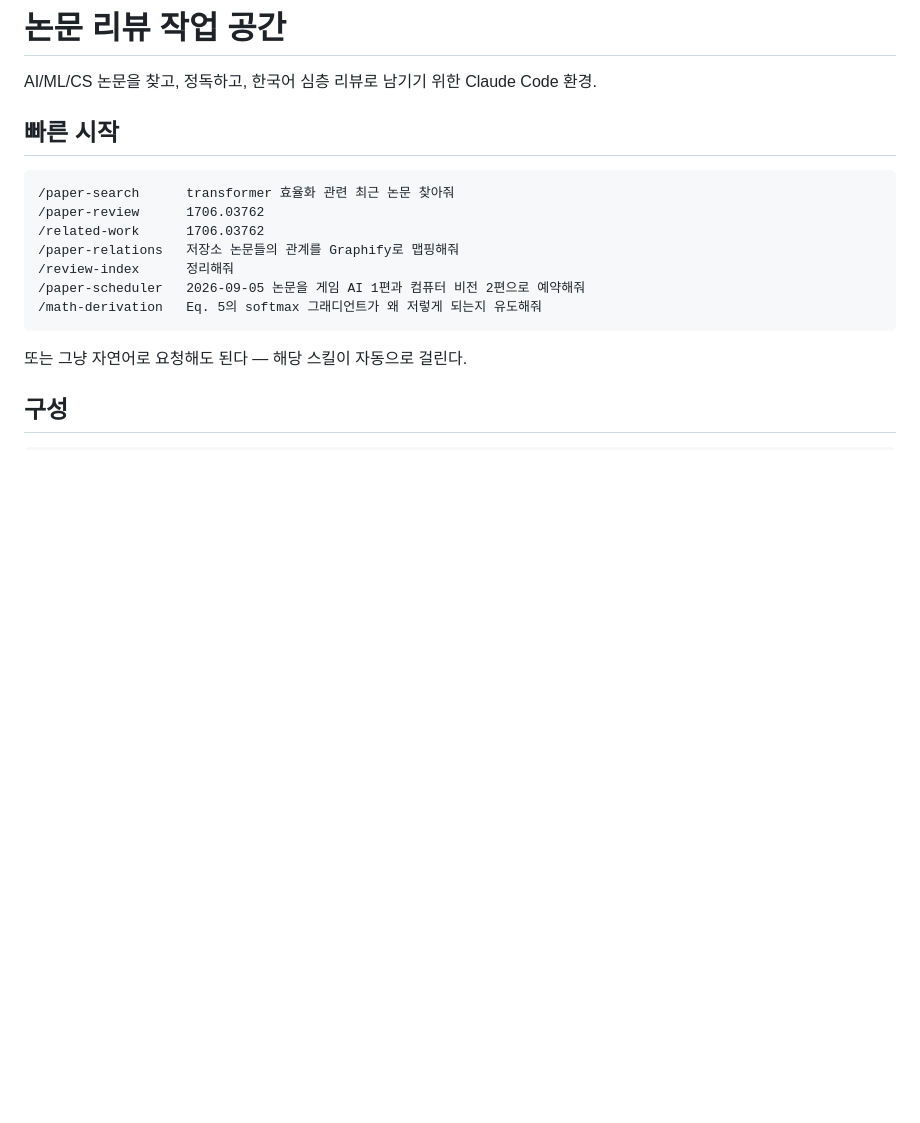
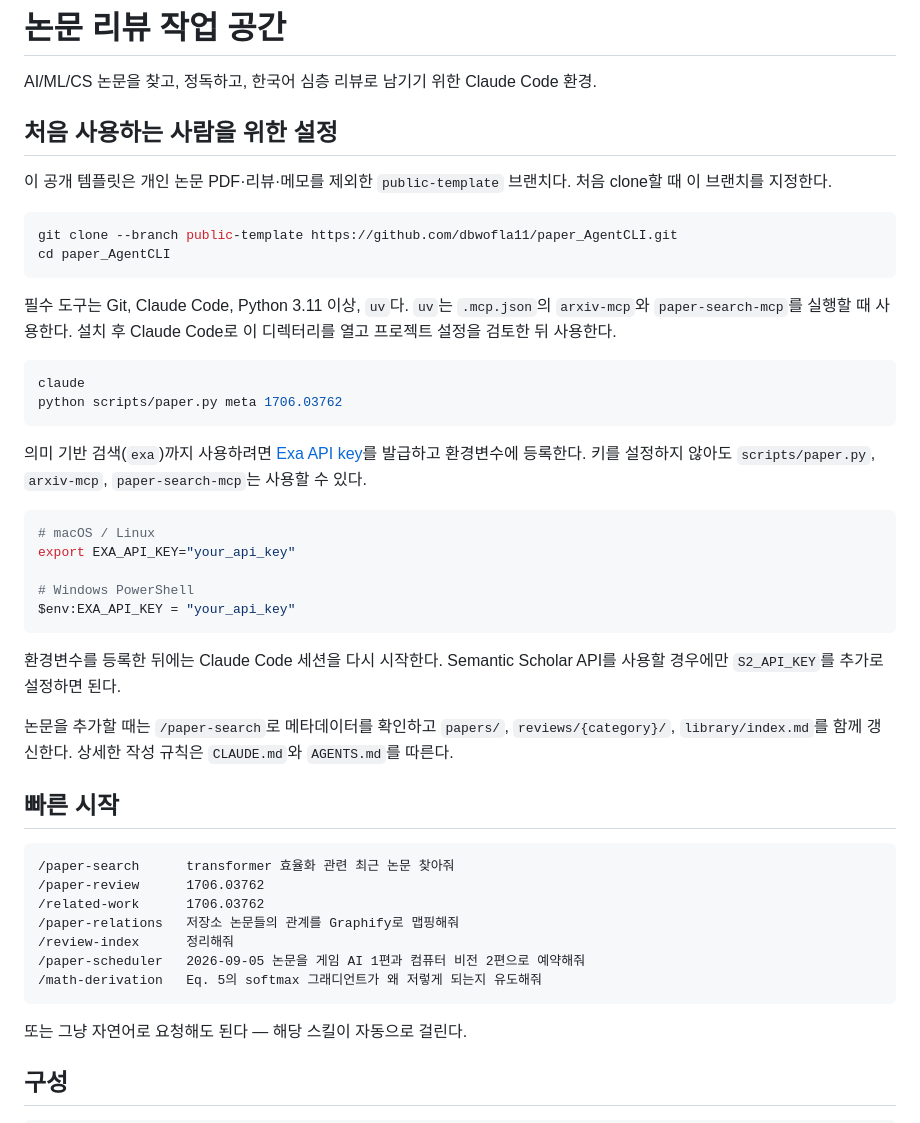
Before and after one commit to dbwofla11/paper_AgentCLI, a Markdown page: README.md, the part around the change. Drawn GitHub-style; blank space fills up the shorter version.

Commit message:
docs: add first-time setup instructions

````diff
--- a/README.md
+++ b/README.md
@@ -1,6 +1,36 @@
 # 논문 리뷰 작업 공간
 
 AI/ML/CS 논문을 찾고, 정독하고, 한국어 심층 리뷰로 남기기 위한 Claude Code 환경.
+
+## 처음 사용하는 사람을 위한 설정
+
+이 공개 템플릿은 개인 논문 PDF·리뷰·메모를 제외한 `public-template` 브랜치다. 처음 clone할 때 이 브랜치를 지정한다.
+
+```bash
+git clone --branch public-template https://github.com/dbwofla11/paper_AgentCLI.git
+cd paper_AgentCLI
+```
+
+필수 도구는 Git, Claude Code, Python 3.11 이상, `uv`다. `uv`는 `.mcp.json`의 `arxiv-mcp`와 `paper-search-mcp`를 실행할 때 사용한다. 설치 후 Claude Code로 이 디렉터리를 열고 프로젝트 설정을 검토한 뒤 사용한다.
+
+```bash
+claude
+python scripts/paper.py meta 1706.03762
+```
+
+의미 기반 검색(`exa`)까지 사용하려면 [Exa API key](https://dashboard.exa.ai/api-keys)를 발급하고 환경변수에 등록한다. 키를 설정하지 않아도 `scripts/paper.py`, `arxiv-mcp`, `paper-search-mcp`는 사용할 수 있다.
+
+```bash
+# macOS / Linux
+export EXA_API_KEY="your_api_key"
+
+# Windows PowerShell
+$env:EXA_API_KEY = "your_api_key"
+```
+
+환경변수를 등록한 뒤에는 Claude Code 세션을 다시 시작한다. Semantic Scholar API를 사용할 경우에만 `S2_API_KEY`를 추가로 설정하면 된다.
+
+논문을 추가할 때는 `/paper-search`로 메타데이터를 확인하고 `papers/`, `reviews/{category}/`, `library/index.md`를 함께 갱신한다. 상세한 작성 규칙은 `CLAUDE.md`와 `AGENTS.md`를 따른다.
 
 ## 빠른 시작
 
````
